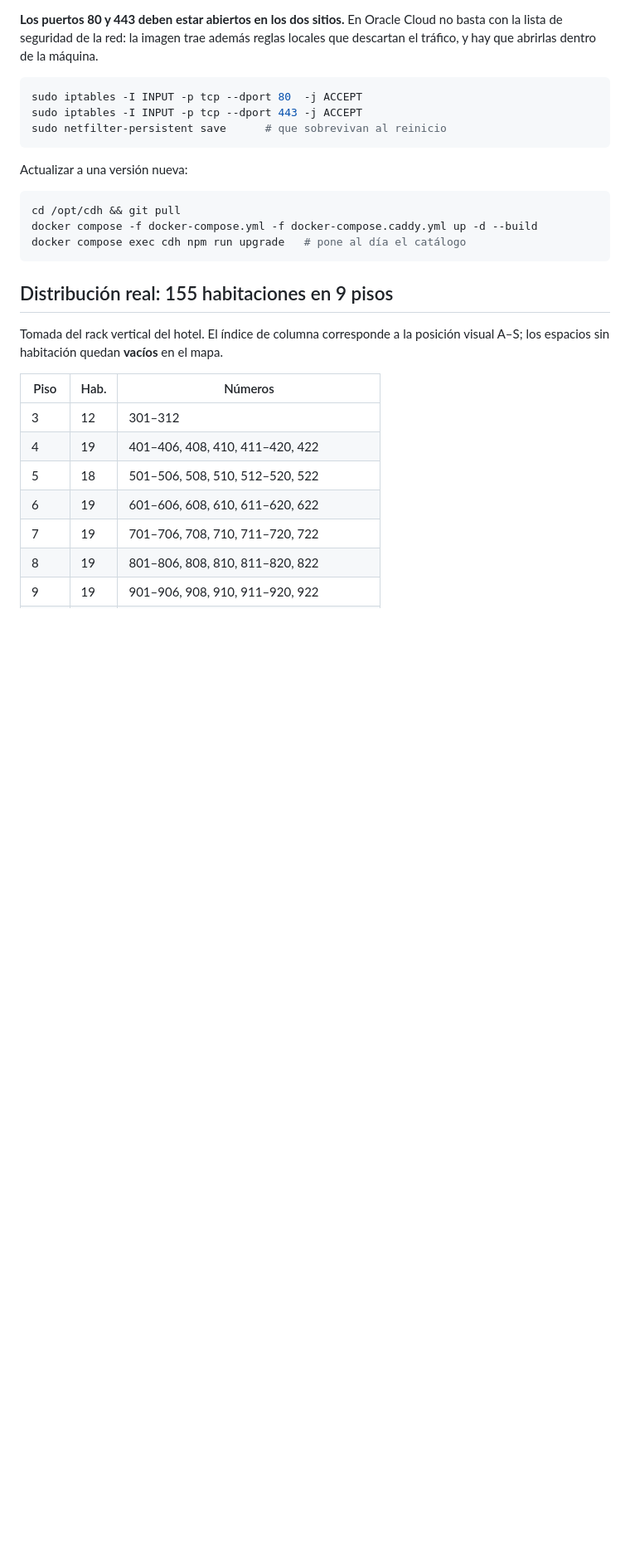
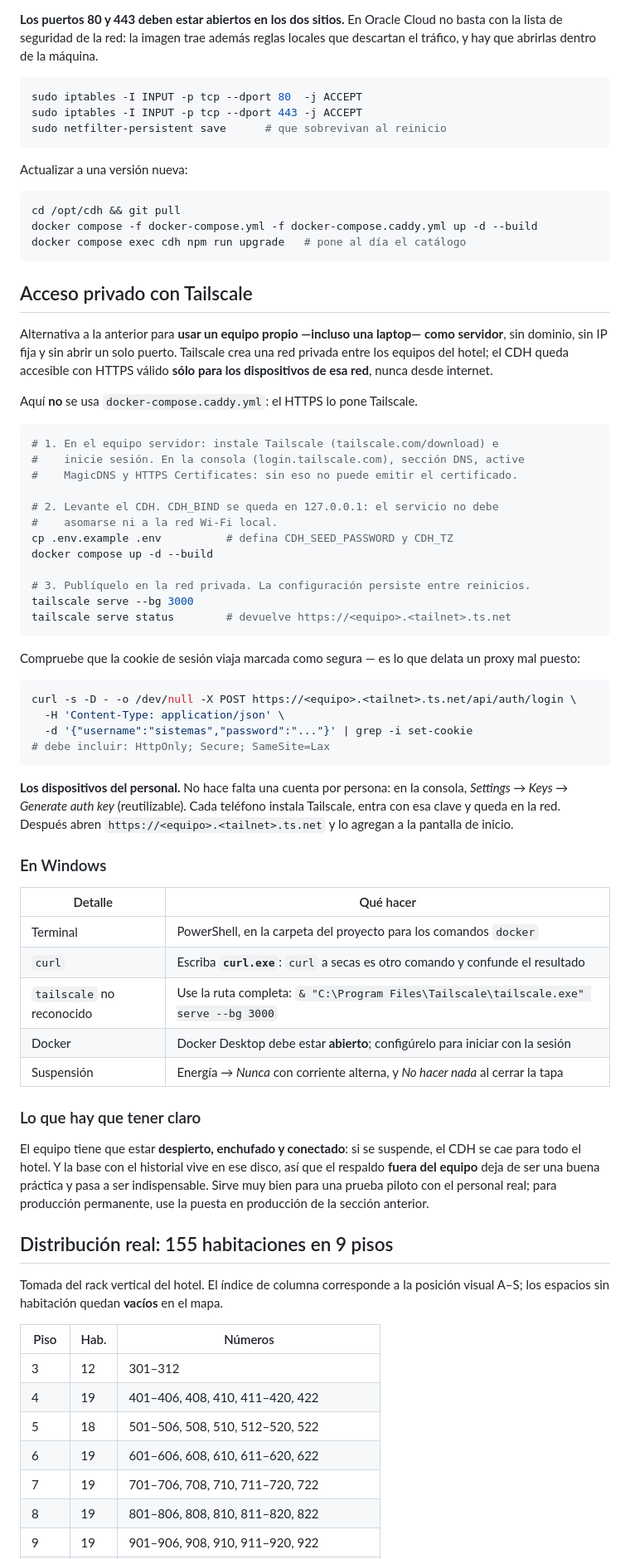
Before and after one commit to AmezolaCD/CDHQuartz, a Markdown page: README.md, the part around the change. Shown at 83% size. Rendered like a GitHub page; blank space fills up the shorter version.

Commit message:
Documenta el acceso privado con Tailscale
Tercera opción de despliegue, para usar un equipo propio —incluso una
laptop— como servidor: sin dominio, sin IP fija y sin abrir puertos. El
CDH queda con HTTPS válido, accesible sólo desde los dispositivos de la
red privada y nunca desde internet.

Aquí no se usa la capa de Caddy: el HTTPS lo pone Tailscale, así que
queda dicho para que nadie monte las dos cosas a la vez.

Incluye la comprobación de que la cookie de sesión llega marcada como
segura, que es lo que delata un proxy mal puesto, y cómo enrolar los
teléfonos del personal con una clave de autenticación en lugar de abrir
una cuenta por persona.

Con las particularidades de Windows que cuestan tiempo si no se saben:
`curl` a secas es otro comando, `tailscale` puede no estar en el PATH, y
la laptop hay que impedirle suspender.

Y lo que no conviene callar: si el equipo se suspende, el CDH se cae para
todo el hotel, y el historial vive en ese disco. Sirve para una prueba
piloto; para producción permanente queda la sección anterior.

Co-Authored-By: Claude Opus 5 <noreply@anthropic.com>
Claude-Session: https://claude.ai/code/session_01JcBde6s3a8NSz8MXhemat9

````diff
--- a/README.md
+++ b/README.md
@@ -219,6 +219,63 @@ docker compose -f docker-compose.yml -f docker-compose.caddy.yml up -d --build
 docker compose exec cdh npm run upgrade   # pone al día el catálogo
 ```
 
+## Acceso privado con Tailscale
+
+Alternativa a la anterior para **usar un equipo propio —incluso una laptop—
+como servidor**, sin dominio, sin IP fija y sin abrir un solo puerto. Tailscale
+crea una red privada entre los equipos del hotel; el CDH queda accesible con
+HTTPS válido **sólo para los dispositivos de esa red**, nunca desde internet.
+
+Aquí **no** se usa `docker-compose.caddy.yml`: el HTTPS lo pone Tailscale.
+
+```bash
+# 1. En el equipo servidor: instale Tailscale (tailscale.com/download) e
+#    inicie sesión. En la consola (login.tailscale.com), sección DNS, active
+#    MagicDNS y HTTPS Certificates: sin eso no puede emitir el certificado.
+
+# 2. Levante el CDH. CDH_BIND se queda en 127.0.0.1: el servicio no debe
+#    asomarse ni a la red Wi-Fi local.
+cp .env.example .env          # defina CDH_SEED_PASSWORD y CDH_TZ
+docker compose up -d --build
+
+# 3. Publíquelo en la red privada. La configuración persiste entre reinicios.
+tailscale serve --bg 3000
+tailscale serve status        # devuelve https://<equipo>.<tailnet>.ts.net
+```
+
+Compruebe que la cookie de sesión viaja marcada como segura — es lo que delata
+un proxy mal puesto:
+
+```bash
+curl -s -D - -o /dev/null -X POST https://<equipo>.<tailnet>.ts.net/api/auth/login \
+  -H 'Content-Type: application/json' \
+  -d '{"username":"sistemas","password":"..."}' | grep -i set-cookie
+# debe incluir: HttpOnly; Secure; SameSite=Lax
+```
+
+**Los dispositivos del personal.** No hace falta una cuenta por persona: en la
+consola, *Settings → Keys → Generate auth key* (reutilizable). Cada teléfono
+instala Tailscale, entra con esa clave y queda en la red. Después abren
+`https://<equipo>.<tailnet>.ts.net` y lo agregan a la pantalla de inicio.
+
+### En Windows
+
+| Detalle | Qué hacer |
+|---|---|
+| Terminal | PowerShell, en la carpeta del proyecto para los comandos `docker` |
+| `curl` | Escriba **`curl.exe`**: `curl` a secas es otro comando y confunde el resultado |
+| `tailscale` no reconocido | Use la ruta completa: `& "C:\Program Files\Tailscale\tailscale.exe" serve --bg 3000` |
+| Docker | Docker Desktop debe estar **abierto**; configúrelo para iniciar con la sesión |
+| Suspensión | Energía → *Nunca* con corriente alterna, y *No hacer nada* al cerrar la tapa |
+
+### Lo que hay que tener claro
+
+El equipo tiene que estar **despierto, enchufado y conectado**: si se suspende,
+el CDH se cae para todo el hotel. Y la base con el historial vive en ese disco,
+así que el respaldo **fuera del equipo** deja de ser una buena práctica y pasa a
+ser indispensable. Sirve muy bien para una prueba piloto con el personal real;
+para producción permanente, use la puesta en producción de la sección anterior.
+
 ## Distribución real: 155 habitaciones en 9 pisos
 
 Tomada del rack vertical del hotel. El índice de columna corresponde a la
````
